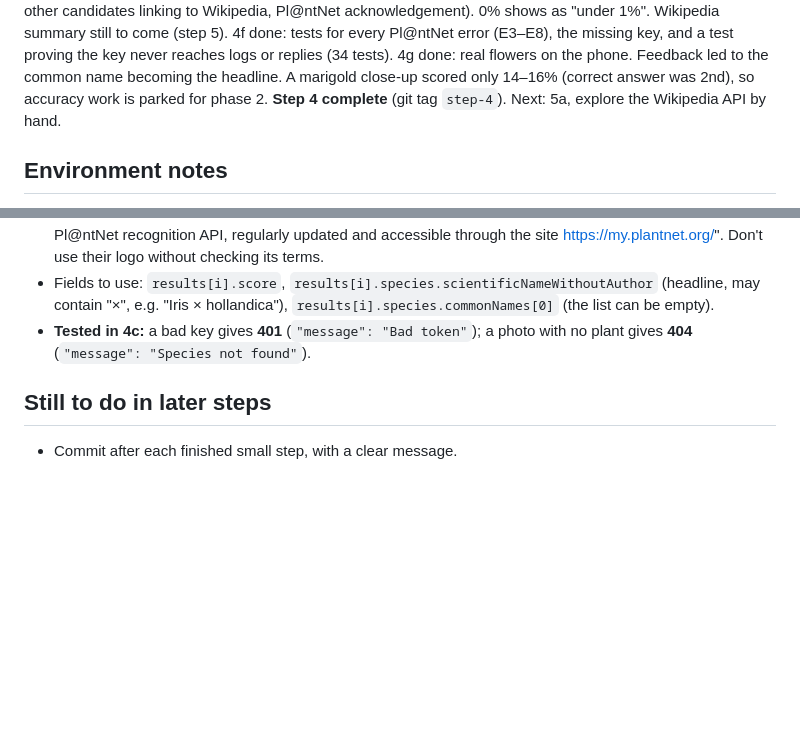
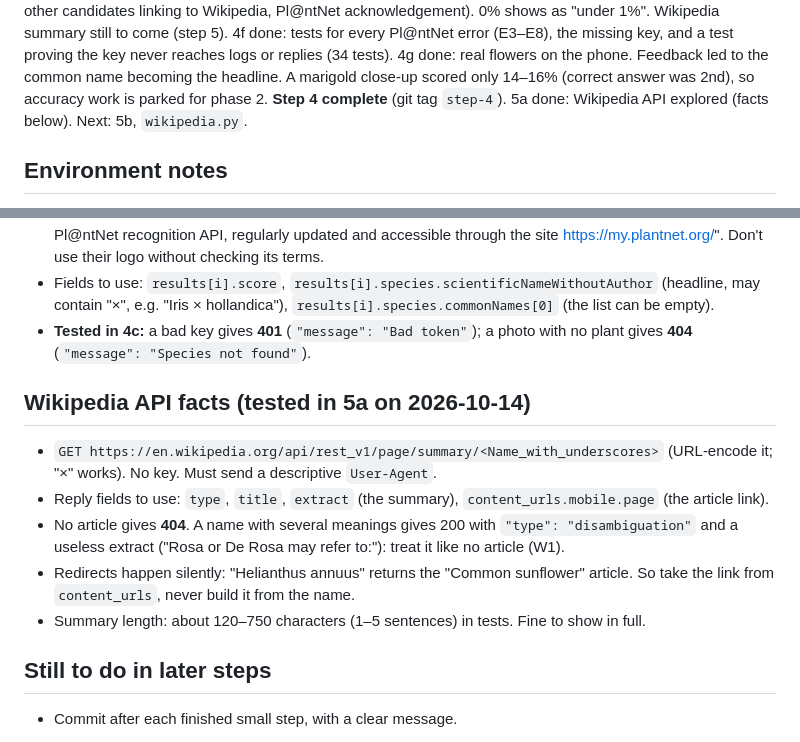
Before and after one commit to sudiptol/flower-id, a Markdown page: CLAUDE.md, 2 parts joined by grey strips. Rendered like a GitHub page; blank space fills up the shorter version.

Commit message:
Record Wikipedia API findings (step 5a)
Co-Authored-By: Claude Opus 5.5 <noreply@anthropic.com>

```diff
--- a/CLAUDE.md
+++ b/CLAUDE.md
@@ -100,7 +100,8 @@ Setup done: Python 3.15.0 installed from python.org, with certificates set up.
 4f done: tests for every Pl@ntNet error (E3–E8), the missing key, and a test proving the key never reaches logs or replies (34 tests).
 4g done: real flowers on the phone. Feedback led to the common name becoming the headline. A marigold close-up scored only 14–16% (correct answer was 2nd), so accuracy work is parked for phase 2.
 **Step 4 complete** (git tag `step-4`).
-Next: 5a, explore the Wikipedia API by hand.
+5a done: Wikipedia API explored (facts below).
+Next: 5b, `wikipedia.py`.
 
 ## Environment notes
 
@@ -125,6 +126,14 @@ Next: 5a, explore the Wikipedia API by hand.
 - Fields to use: `results[i].score`, `results[i].species.scientificNameWithoutAuthor` (headline, may contain "×", e.g. "Iris × hollandica"), `results[i].species.commonNames[0]` (the list can be empty).
 - **Tested in 4c:** a bad key gives **401** (`"message": "Bad token"`); a photo with no plant gives **404** (`"message": "Species not found"`).
 
+## Wikipedia API facts (tested in 5a on 2026-10-14)
+
+- `GET https://en.wikipedia.org/api/rest_v1/page/summary/<Name_with_underscores>` (URL-encode it; "×" works). No key. Must send a descriptive `User-Agent`.
+- Reply fields to use: `type`, `title`, `extract` (the summary), `content_urls.mobile.page` (the article link).
+- No article gives **404**. A name with several meanings gives 200 with `"type": "disambiguation"` and a useless extract ("Rosa or De Rosa may refer to:"): treat it like no article (W1).
+- Redirects happen silently: "Helianthus annuus" returns the "Common sunflower" article. So take the link from `content_urls`, never build it from the name.
+- Summary length: about 120–750 characters (1–5 sentences) in tests. Fine to show in full.
+
 ## Still to do in later steps
 
 - Commit after each finished small step, with a clear message.
```
